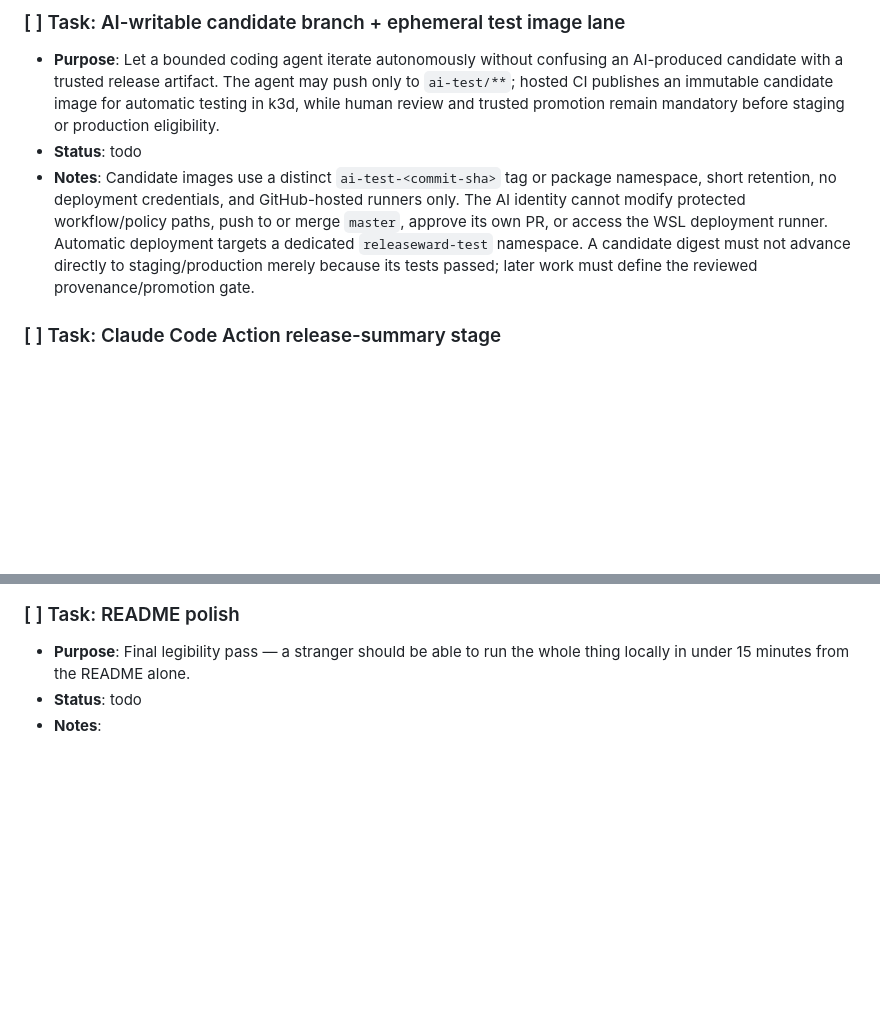
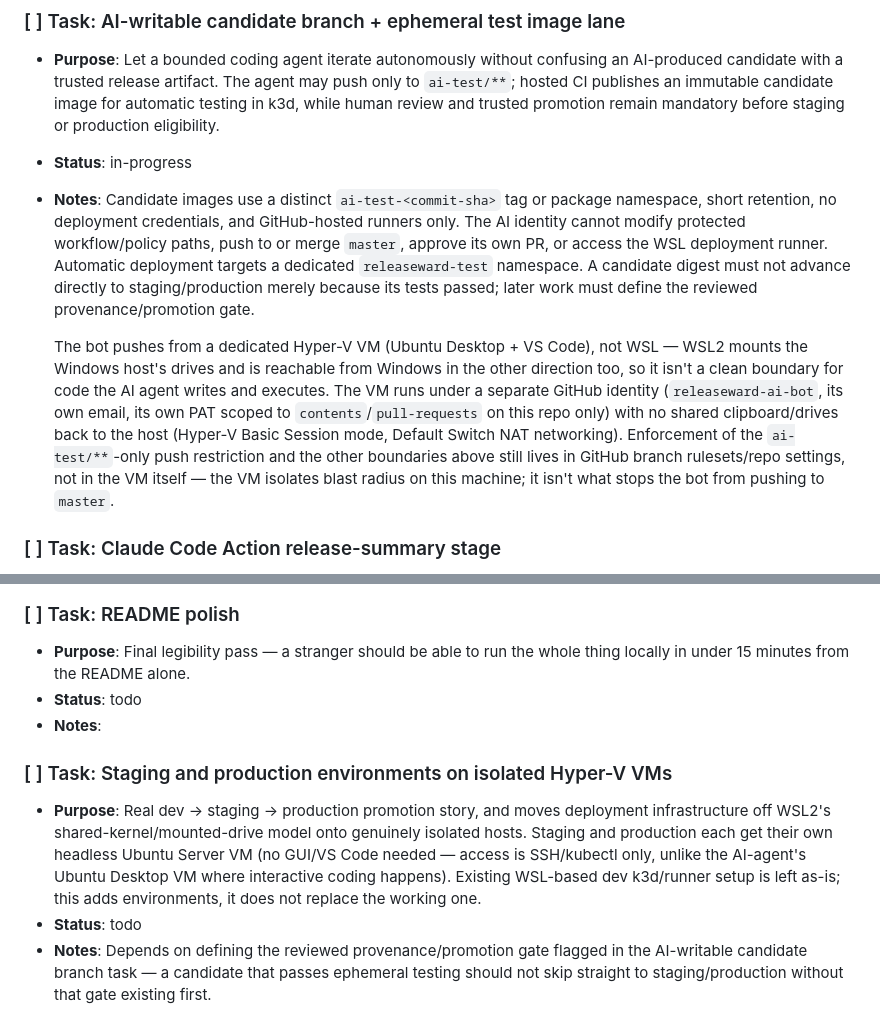
Before and after one commit to RafaelEstrella05/releaseward, a Markdown page: TASKS.md, 2 parts joined by grey strips. GitHub-like rendering; blank space fills up the shorter version.

Commit message:
Queue staging/production VM task, note AI-test-lane isolation plan (#3)
Backlog gets a new task for headless Ubuntu Server staging/production
VMs (dev k3d/runner stays on WSL as-is). The in-progress AI-writable
candidate branch task now records that the bot will work from an
isolated Hyper-V Ubuntu Desktop VM under its own GitHub identity,
rather than WSL, since WSL2's mounted drives aren't a clean boundary
for AI-executed code.

```diff
--- a/TASKS.md
+++ b/TASKS.md
@@ -63,8 +63,10 @@
 
 ### [ ] Task: AI-writable candidate branch + ephemeral test image lane
 - **Purpose**: Let a bounded coding agent iterate autonomously without confusing an AI-produced candidate with a trusted release artifact. The agent may push only to `ai-test/**`; hosted CI publishes an immutable candidate image for automatic testing in k3d, while human review and trusted promotion remain mandatory before staging or production eligibility.
-- **Status**: todo
+- **Status**: in-progress
 - **Notes**: Candidate images use a distinct `ai-test-<commit-sha>` tag or package namespace, short retention, no deployment credentials, and GitHub-hosted runners only. The AI identity cannot modify protected workflow/policy paths, push to or merge `master`, approve its own PR, or access the WSL deployment runner. Automatic deployment targets a dedicated `releaseward-test` namespace. A candidate digest must not advance directly to staging/production merely because its tests passed; later work must define the reviewed provenance/promotion gate.
+
+  The bot pushes from a dedicated Hyper-V VM (Ubuntu Desktop + VS Code), not WSL — WSL2 mounts the Windows host's drives and is reachable from Windows in the other direction too, so it isn't a clean boundary for code the AI agent writes and executes. The VM runs under a separate GitHub identity (`releaseward-ai-bot`, its own email, its own PAT scoped to `contents`/`pull-requests` on this repo only) with no shared clipboard/drives back to the host (Hyper-V Basic Session mode, Default Switch NAT networking). Enforcement of the `ai-test/**`-only push restriction and the other boundaries above still lives in GitHub branch rulesets/repo settings, not in the VM itself — the VM isolates blast radius on this machine; it isn't what stops the bot from pushing to `master`.
 
 ### [ ] Task: Claude Code Action release-summary stage
 - **Purpose**: The AI-driven pipeline differentiator — Claude reads the completed run (logs, diff, commits) and posts a plain-English release summary as a PR/commit comment.
@@ -80,3 +82,8 @@
 - **Purpose**: Final legibility pass — a stranger should be able to run the whole thing locally in under 15 minutes from the README alone.
 - **Status**: todo
 - **Notes**:
+
+### [ ] Task: Staging and production environments on isolated Hyper-V VMs
+- **Purpose**: Real dev -> staging -> production promotion story, and moves deployment infrastructure off WSL2's shared-kernel/mounted-drive model onto genuinely isolated hosts. Staging and production each get their own headless Ubuntu Server VM (no GUI/VS Code needed — access is SSH/kubectl only, unlike the AI-agent's Ubuntu Desktop VM where interactive coding happens). Existing WSL-based dev k3d/runner setup is left as-is; this adds environments, it does not replace the working one.
+- **Status**: todo
+- **Notes**: Depends on defining the reviewed provenance/promotion gate flagged in the AI-writable candidate branch task — a candidate that passes ephemeral testing should not skip straight to staging/production without that gate existing first.
```
